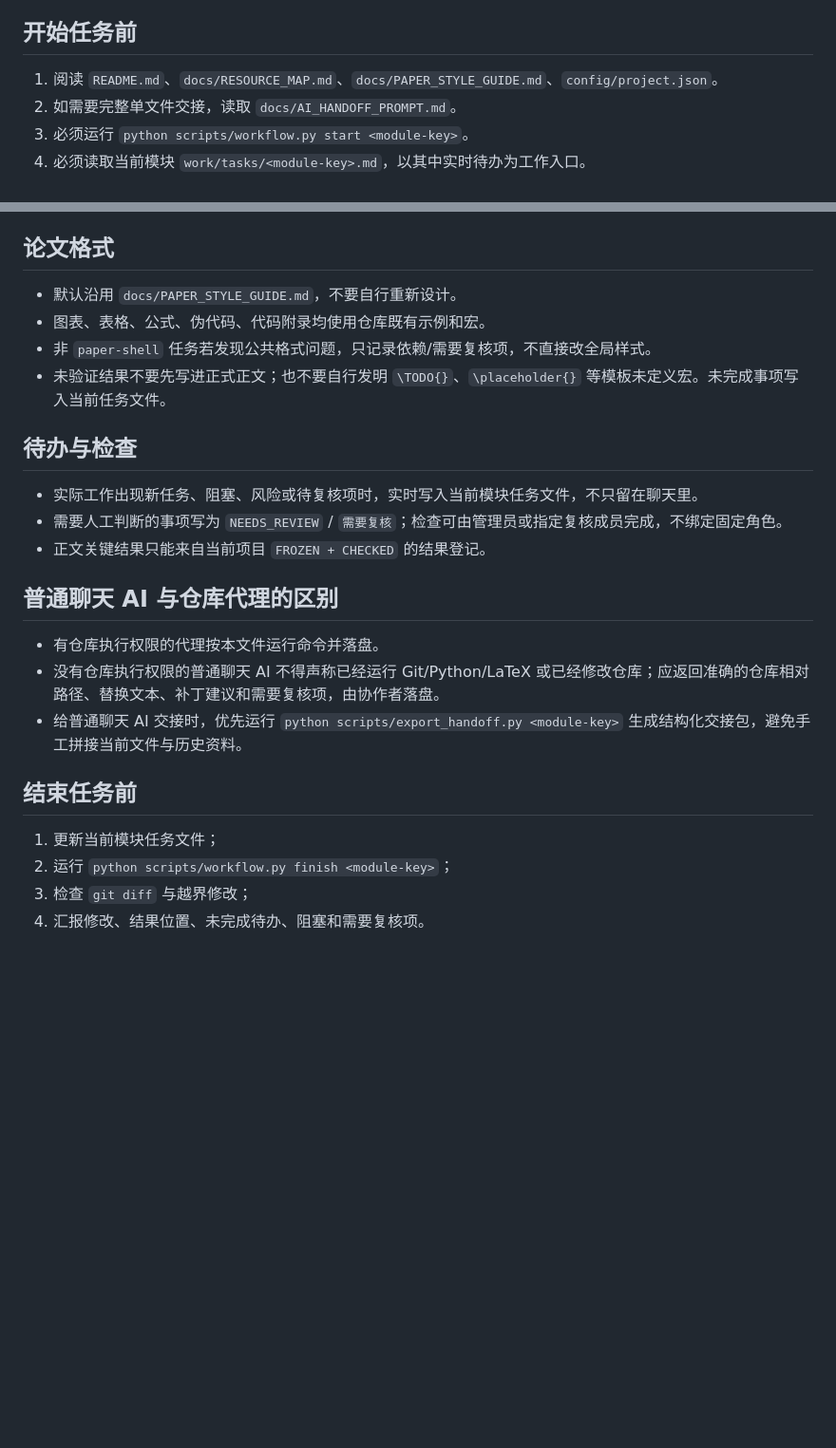
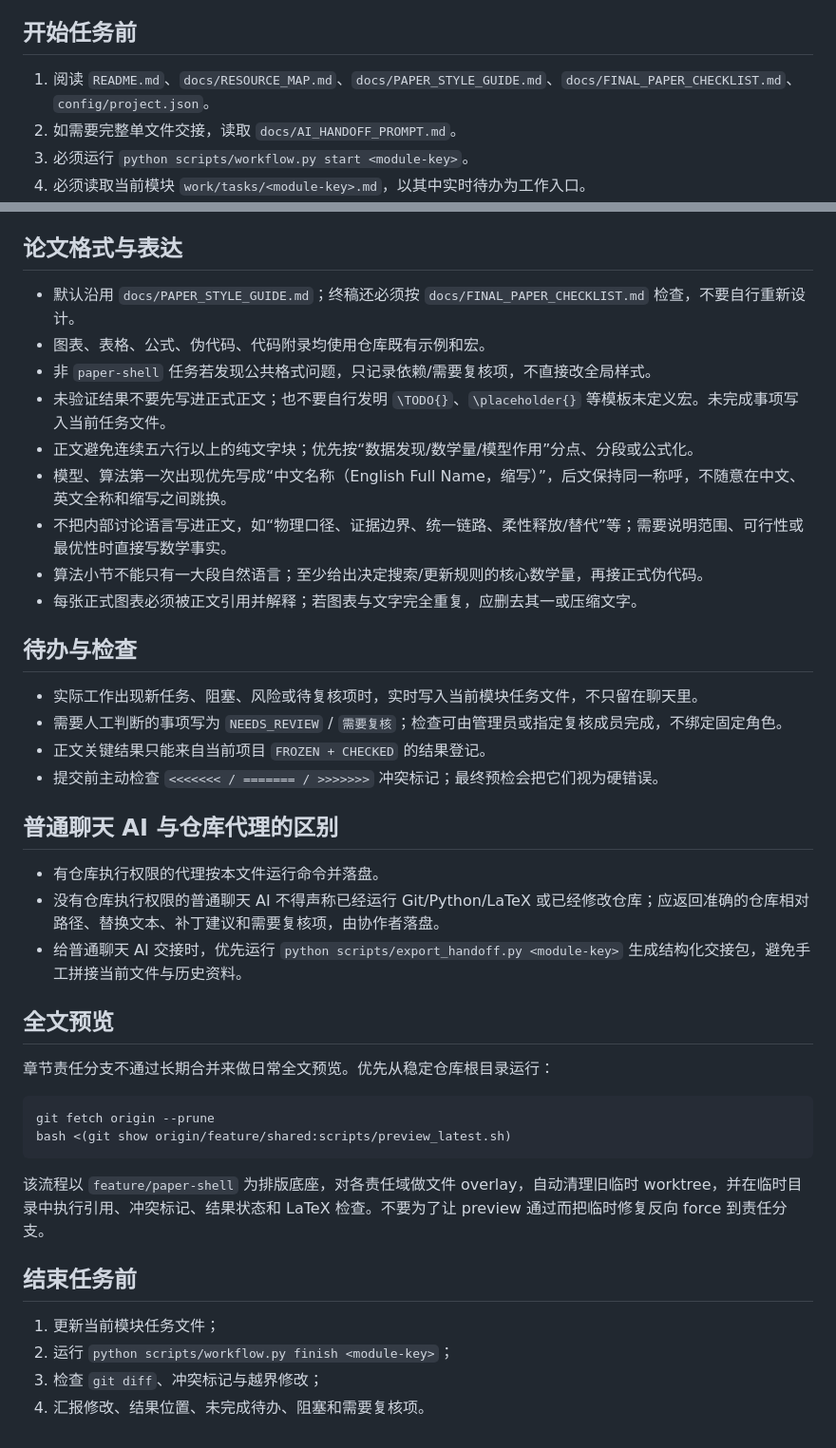
Before and after one commit to Solstica/CUMCM-Template, a Markdown page: AGENTS.md, 2 parts joined by grey strips. Shown at 95% size. GitHub-like rendering; blank space fills up the shorter version.

Commit message:
docs: add final-paper audit rules for agents

````diff
--- a/AGENTS.md
+++ b/AGENTS.md
@@ -4,7 +4,7 @@
 
 ## 开始任务前
 
-1. 阅读 `README.md`、`docs/RESOURCE_MAP.md`、`docs/PAPER_STYLE_GUIDE.md`、`config/project.json`。
+1. 阅读 `README.md`、`docs/RESOURCE_MAP.md`、`docs/PAPER_STYLE_GUIDE.md`、`docs/FINAL_PAPER_CHECKLIST.md`、`config/project.json`。
 2. 如需要完整单文件交接，读取 `docs/AI_HANDOFF_PROMPT.md`。
 3. 必须运行 `python scripts/workflow.py start <module-key>`。
 4. 必须读取当前模块 `work/tasks/<module-key>.md`，以其中实时待办为工作入口。
@@ -22,18 +22,24 @@
 - 不新建第二套全文 TeX、第二套模块树或 `final2/真的final/论文汇总` 等目录。
 - 不使用 `git push --force`、`git reset --hard` 处理协作冲突。
 
-## 论文格式
+## 论文格式与表达
 
-- 默认沿用 `docs/PAPER_STYLE_GUIDE.md`，不要自行重新设计。
+- 默认沿用 `docs/PAPER_STYLE_GUIDE.md`；终稿还必须按 `docs/FINAL_PAPER_CHECKLIST.md` 检查，不要自行重新设计。
 - 图表、表格、公式、伪代码、代码附录均使用仓库既有示例和宏。
 - 非 `paper-shell` 任务若发现公共格式问题，只记录依赖/需要复核项，不直接改全局样式。
 - 未验证结果不要先写进正式正文；也不要自行发明 `\TODO{}`、`\placeholder{}` 等模板未定义宏。未完成事项写入当前任务文件。
+- 正文避免连续五六行以上的纯文字块；优先按“数据发现/数学量/模型作用”分点、分段或公式化。
+- 模型、算法第一次出现优先写成“中文名称（English Full Name，缩写）”，后文保持同一称呼，不随意在中文、英文全称和缩写之间跳换。
+- 不把内部讨论语言写进正文，如“物理口径、证据边界、统一链路、柔性释放/替代”等；需要说明范围、可行性或最优性时直接写数学事实。
+- 算法小节不能只有一大段自然语言；至少给出决定搜索/更新规则的核心数学量，再接正式伪代码。
+- 每张正式图表必须被正文引用并解释；若图表与文字完全重复，应删去其一或压缩文字。
 
 ## 待办与检查
 
 - 实际工作出现新任务、阻塞、风险或待复核项时，实时写入当前模块任务文件，不只留在聊天里。
 - 需要人工判断的事项写为 `NEEDS_REVIEW` / `需要复核`；检查可由管理员或指定复核成员完成，不绑定固定角色。
 - 正文关键结果只能来自当前项目 `FROZEN + CHECKED` 的结果登记。
+- 提交前主动检查 `<<<<<<< / ======= / >>>>>>>` 冲突标记；最终预检会把它们视为硬错误。
 
 ## 普通聊天 AI 与仓库代理的区别
 
@@ -41,9 +47,20 @@
 - 没有仓库执行权限的普通聊天 AI 不得声称已经运行 Git/Python/LaTeX 或已经修改仓库；应返回准确的仓库相对路径、替换文本、补丁建议和需要复核项，由协作者落盘。
 - 给普通聊天 AI 交接时，优先运行 `python scripts/export_handoff.py <module-key>` 生成结构化交接包，避免手工拼接当前文件与历史资料。
 
+## 全文预览
+
+章节责任分支不通过长期合并来做日常全文预览。优先从稳定仓库根目录运行：
+
+```bash
+git fetch origin --prune
+bash <(git show origin/feature/shared:scripts/preview_latest.sh)
+```
+
+该流程以 `feature/paper-shell` 为排版底座，对各责任域做文件 overlay，自动清理旧临时 worktree，并在临时目录中执行引用、冲突标记、结果状态和 LaTeX 检查。不要为了让 preview 通过而把临时修复反向 force 到责任分支。
+
 ## 结束任务前
 
 1. 更新当前模块任务文件；
 2. 运行 `python scripts/workflow.py finish <module-key>`；
-3. 检查 `git diff` 与越界修改；
+3. 检查 `git diff`、冲突标记与越界修改；
 4. 汇报修改、结果位置、未完成待办、阻塞和需要复核项。
````
